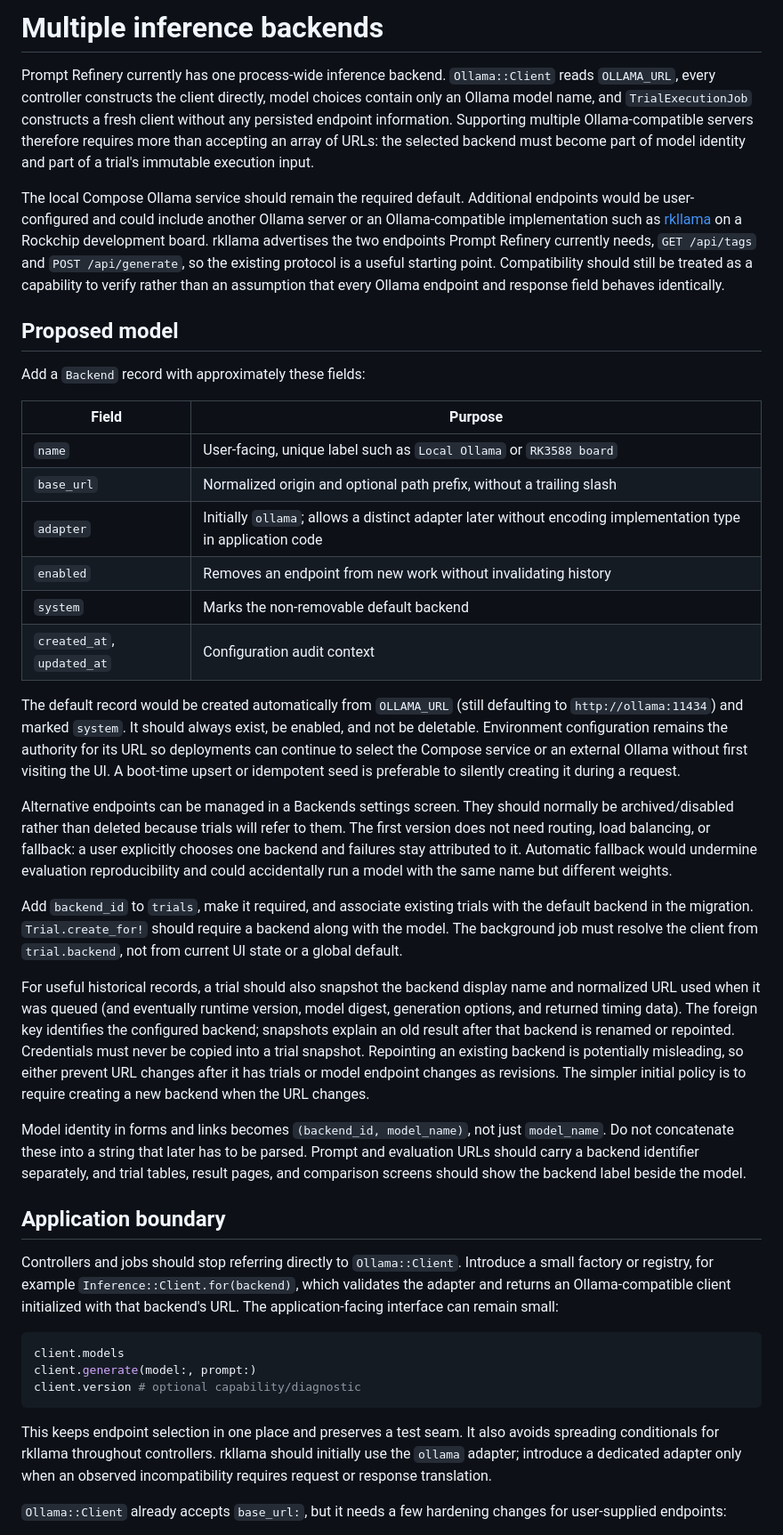
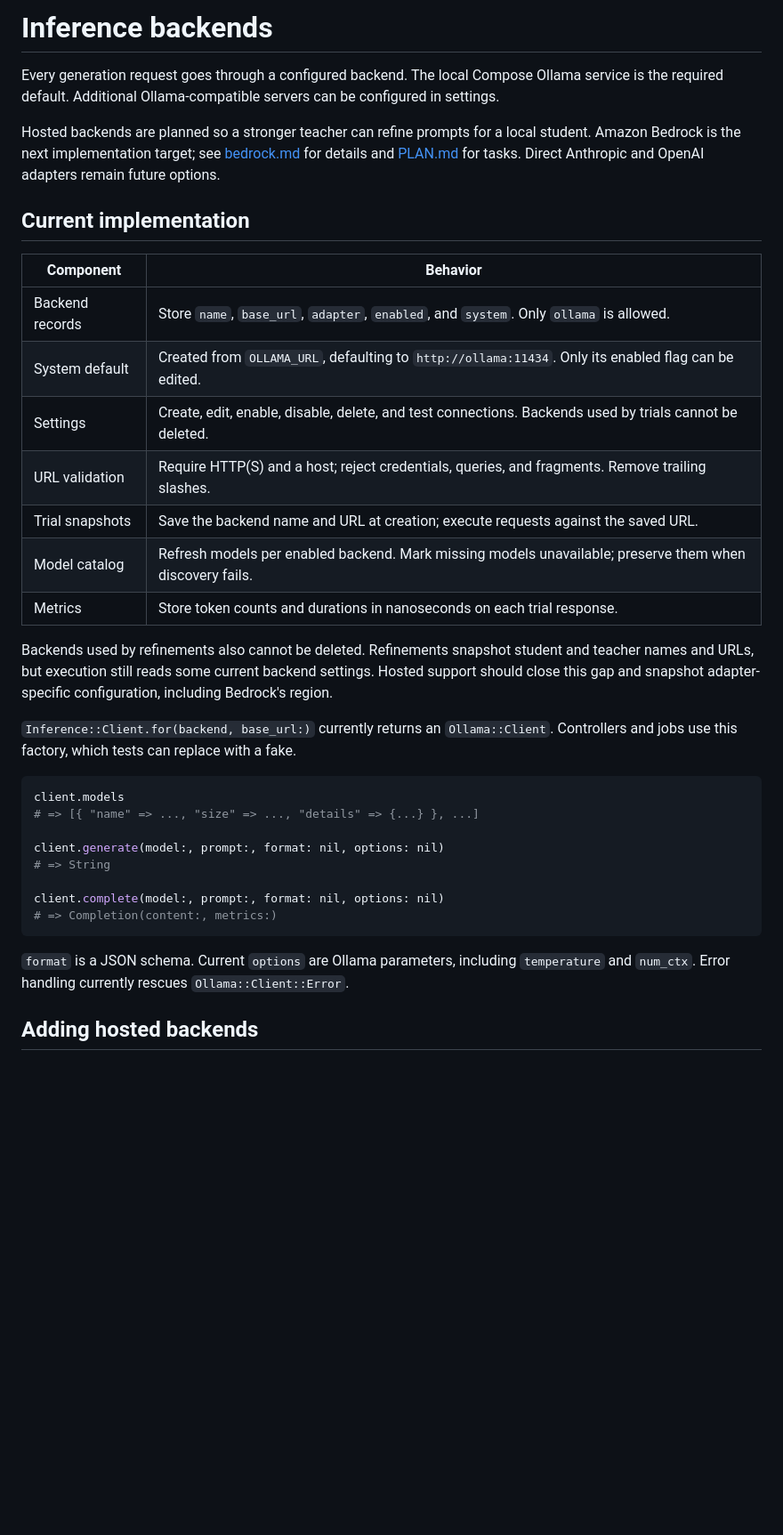
Before and after one commit to tristanpenman/prompt-refinery, a Markdown page: notes/backends.md, the part around one of its changes. Shown at 89% size. Rendered like a GitHub page; blank space fills up the shorter version.

Commit message:
Add general inference backend notes

````diff
--- a/notes/backends.md
+++ b/notes/backends.md
@@ -1,43 +1,37 @@
-# Multiple inference backends
+# Inference backends
 
-Prompt Refinery currently has one process-wide inference backend. `Ollama::Client` reads `OLLAMA_URL`, every controller constructs the client directly, model choices contain only an Ollama model name, and `TrialExecutionJob` constructs a fresh client without any persisted endpoint information. Supporting multiple Ollama-compatible servers therefore requires more than accepting an array of URLs: the selected backend must become part of model identity and part of a trial's immutable execution input.
+Every generation request goes through a configured backend. The local Compose Ollama service is the required default. Additional Ollama-compatible servers can be configured in settings.
 
-The local Compose Ollama service should remain the required default. Additional endpoints would be user-configured and could include another Ollama server or an Ollama-compatible implementation such as [rkllama](https://github.com/NotPunchnox/rkllama) on a Rockchip development board. rkllama advertises the two endpoints Prompt Refinery currently needs, `GET /api/tags` and `POST /api/generate`, so the existing protocol is a useful starting point. Compatibility should still be treated as a capability to verify rather than an assumption that every Ollama endpoint and response field behaves identically.
+Hosted backends are planned so a stronger teacher can refine prompts for a local student. Amazon Bedrock is the next implementation target; see [bedrock.md](bedrock.md) for details and [PLAN.md](../PLAN.md) for tasks. Direct Anthropic and OpenAI adapters remain future options.
 
-## Proposed model
+## Current implementation
 
-Add a `Backend` record with approximately these fields:
+| Component       | Behavior                                                                                                  |
+| --------------- | --------------------------------------------------------------------------------------------------------- |
+| Backend records | Store `name`, `base_url`, `adapter`, `enabled`, and `system`. Only `ollama` is allowed.                   |
+| System default  | Created from `OLLAMA_URL`, defaulting to `http://ollama:11434`. Only its enabled flag can be edited.      |
+| Settings        | Create, edit, enable, disable, delete, and test connections. Backends used by trials cannot be deleted.   |
+| URL validation  | Require HTTP(S) and a host; reject credentials, queries, and fragments. Remove trailing slashes.          |
+| Trial snapshots | Save the backend name and URL at creation; execute requests against the saved URL.                        |
+| Model catalog   | Refresh models per enabled backend. Mark missing models unavailable; preserve them when discovery fails.  |
+| Metrics         | Store token counts and durations in nanoseconds on each trial response.                                   |
 
-| Field                      | Purpose                                                                                                      |
-| ---                        | ---                                                                                                          |
-| `name`                     | User-facing, unique label such as `Local Ollama` or `RK3588 board`                                           |
-| `base_url`                 | Normalized origin and optional path prefix, without a trailing slash                                         |
-| `adapter`                  | Initially `ollama`; allows a distinct adapter later without encoding implementation type in application code |
-| `enabled`                  | Removes an endpoint from new work without invalidating history                                               |
-| `system`                   | Marks the non-removable default backend                                                                      |
-| `created_at`, `updated_at` | Configuration audit context                                                                                  |
+Backends used by refinements also cannot be deleted. Refinements snapshot student and teacher names and URLs, but execution still reads some current backend settings. Hosted support should close this gap and snapshot adapter-specific configuration, including Bedrock's region.
 
-The default record would be created automatically from `OLLAMA_URL` (still defaulting to `http://ollama:11434`) and marked `system`. It should always exist, be enabled, and not be deletable. Environment configuration remains the authority for its URL so deployments can continue to select the Compose service or an external Ollama without first visiting the UI. A boot-time upsert or idempotent seed is preferable to silently creating it during a request.
-
-Alternative endpoints can be managed in a Backends settings screen. They should normally be archived/disabled rather than deleted because trials will refer to them. The first version does not need routing, load balancing, or fallback: a user explicitly chooses one backend and failures stay attributed to it. Automatic fallback would undermine evaluation reproducibility and could accidentally run a model with the same name but different weights.
-
-Add `backend_id` to `trials`, make it required, and associate existing trials with the default backend in the migration. `Trial.create_for!` should require a backend along with the model. The background job must resolve the client from `trial.backend`, not from current UI state or a global default.
-
-For useful historical records, a trial should also snapshot the backend display name and normalized URL used when it was queued (and eventually runtime version, model digest, generation options, and returned timing data). The foreign key identifies the configured backend; snapshots explain an old result after that backend is renamed or repointed. Credentials must never be copied into a trial snapshot. Repointing an existing backend is potentially misleading, so either prevent URL changes after it has trials or model endpoint changes as revisions. The simpler initial policy is to require creating a new backend when the URL changes.
-
-Model identity in forms and links becomes `(backend_id, model_name)`, not just `model_name`. Do not concatenate these into a string that later has to be parsed. Prompt and evaluation URLs should carry a backend identifier separately, and trial tables, result pages, and comparison screens should show the backend label beside the model.
-
-## Application boundary
-
-Controllers and jobs should stop referring directly to `Ollama::Client`. Introduce a small factory or registry, for example `Inference::Client.for(backend)`, which validates the adapter and returns an Ollama-compatible client initialized with that backend's URL. The application-facing interface can remain small:
+`Inference::Client.for(backend, base_url:)` currently returns an `Ollama::Client`. Controllers and jobs use this factory, which tests can replace with a fake.
 
 ```ruby
 client.models
-client.generate(model:, prompt:)
-client.version # optional capability/diagnostic
+# => [{ "name" => ..., "size" => ..., "details" => {...} }, ...]
+
+client.generate(model:, prompt:, format: nil, options: nil)
+# => String
+
+client.complete(model:, prompt:, format: nil, options: nil)
+# => Completion(content:, metrics:)
 ```
 
-This keeps endpoint selection in one place and preserves a test seam. It also avoids spreading conditionals for rkllama throughout controllers. rkllama should initially use the `ollama` adapter; introduce a dedicated adapter only when an observed incompatibility requires request or response translation.
+`format` is a JSON schema. Current `options` are Ollama parameters, including `temperature` and `num_ctx`. Error handling currently rescues `Ollama::Client::Error`.
 
-`Ollama::Client` already accepts `base_url:`, but it needs a few hardening changes for user-supplied endpoints:
+## Adding hosted backends
 
````
Also changed, not shown: other parts of notes/backends.md (+38 -36 lines).
